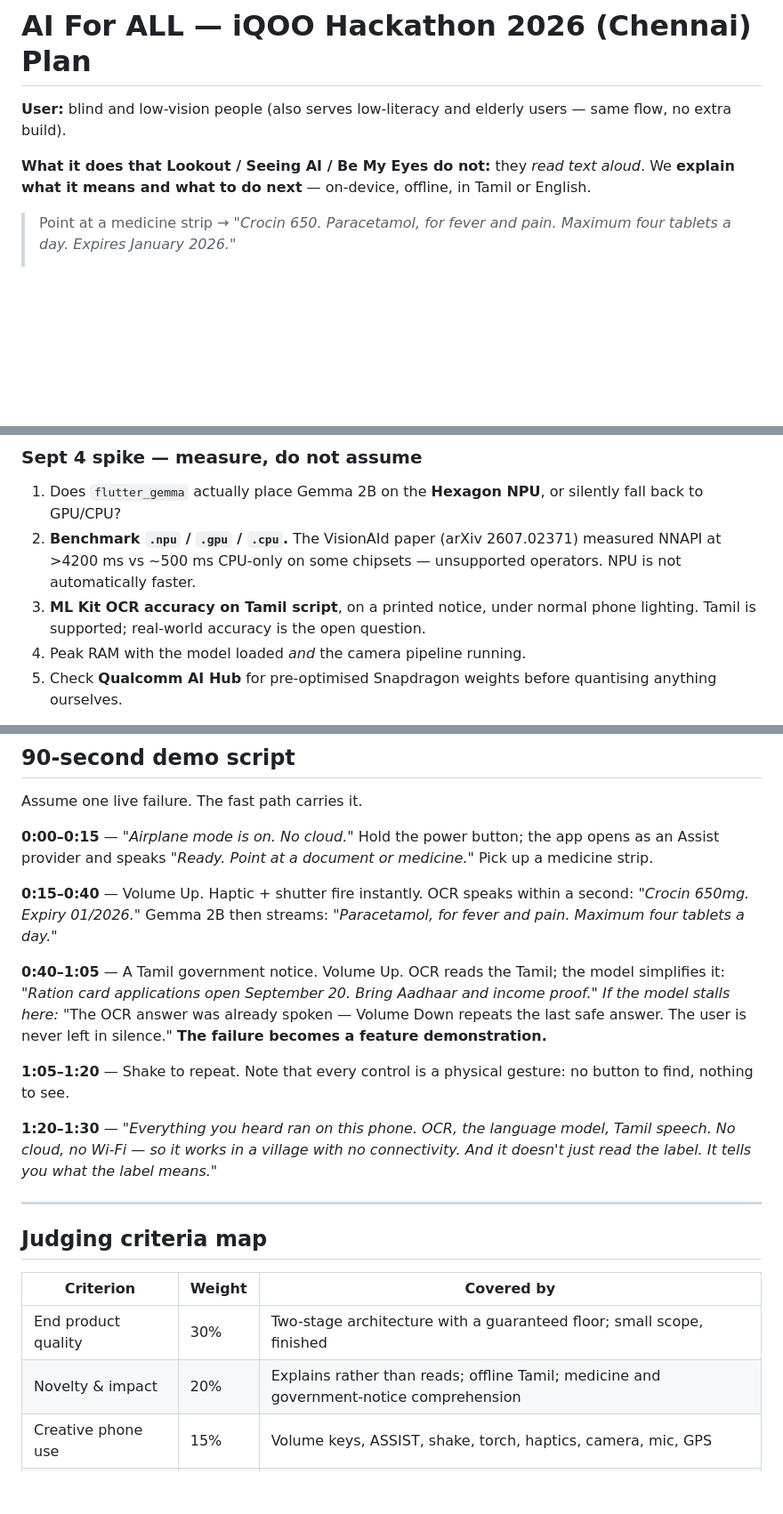
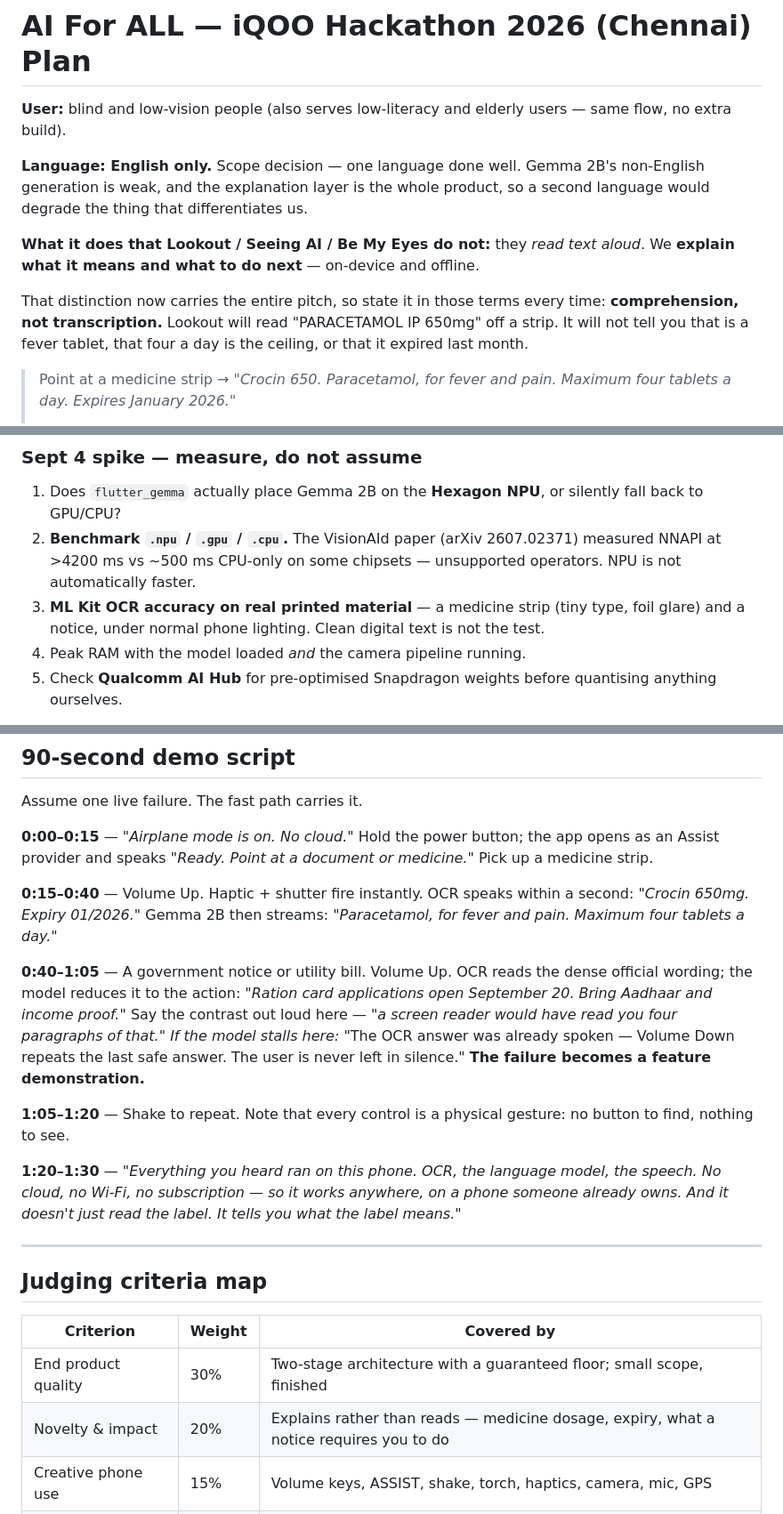
Before and after one commit to jhansipallapothu/iqoo-hackathon, a Markdown page: DEMO_FEATURES.md, 3 parts joined by grey strips. Shown at 89% size. GitHub-like rendering; blank space fills up the shorter version.

Commit message:
Scope to English only, and repitch on comprehension
One language done well. Gemma 2B's non-English generation is weak and the
explanation layer is the entire product, so a second language would degrade
the thing that differentiates us.

This costs a pillar of the old pitch ("Android + offline + Indian languages
+ free"), so the answer to "why not Google Lookout?" now rests wholly on
comprehension vs transcription: Lookout reads "PARACETAMOL IP 650mg" off a
strip, we say it is a fever tablet, four a day maximum, expired last month.
That was always the stronger claim.

Demo objects unchanged (medicine strip, printed notice). The Tamil
localisation code stays in the build - it works and removing it is
needless risk - it is simply not claimed or demoed.

Co-Authored-By: Claude Sonnet 5 <noreply@anthropic.com>
Claude-Session: https://claude.ai/code/session_01LF6e1W1gizvqK9R2gWNWa1

```diff
--- a/DEMO_FEATURES.md
+++ b/DEMO_FEATURES.md
@@ -2,7 +2,11 @@
 
 **User:** blind and low-vision people (also serves low-literacy and elderly users — same flow, no extra build).
 
-**What it does that Lookout / Seeing AI / Be My Eyes do not:** they *read text aloud*. We **explain what it means and what to do next** — on-device, offline, in Tamil or English.
+**Language: English only.** Scope decision — one language done well. Gemma 2B's non-English generation is weak, and the explanation layer is the whole product, so a second language would degrade the thing that differentiates us.
+
+**What it does that Lookout / Seeing AI / Be My Eyes do not:** they *read text aloud*. We **explain what it means and what to do next** — on-device and offline.
+
+That distinction now carries the entire pitch, so state it in those terms every time: **comprehension, not transcription.** Lookout will read "PARACETAMOL IP 650mg" off a strip. It will not tell you that is a fever tablet, that four a day is the ceiling, or that it expired last month.
 
 > Point at a medicine strip → *"Crocin 650. Paracetamol, for fever and pain. Maximum four tablets a day. Expires January 2026."*
 >
@@ -46,7 +50,7 @@ Both on-device. Gemma 2B is explicitly named by the organisers as supported, is
 
 1. Does `flutter_gemma` actually place Gemma 2B on the **Hexagon NPU**, or silently fall back to GPU/CPU?
 2. **Benchmark `.npu` / `.gpu` / `.cpu`.** The VisionAId paper (arXiv 2607.02371) measured NNAPI at >4200 ms vs ~500 ms CPU-only on some chipsets — unsupported operators. NPU is not automatically faster.
-3. **ML Kit OCR accuracy on Tamil script**, on a printed notice, under normal phone lighting. Tamil is supported; real-world accuracy is the open question.
+3. **ML Kit OCR accuracy on real printed material** — a medicine strip (tiny type, foil glare) and a notice, under normal phone lighting. Clean digital text is not the test.
 4. Peak RAM with the model loaded *and* the camera pipeline running.
 5. Check **Qualcomm AI Hub** for pre-optimised Snapdragon weights before quantising anything ourselves.
 
@@ -119,12 +123,12 @@ Assume one live failure. The fast path carries it.
 
 **0:15–0:40** — Volume Up. Haptic + shutter fire instantly. OCR speaks within a second: *"Crocin 650mg. Expiry 01/2026."* Gemma 2B then streams: *"Paracetamol, for fever and pain. Maximum four tablets a day."*
 
-**0:40–1:05** — A Tamil government notice. Volume Up. OCR reads the Tamil; the model simplifies it: *"Ration card applications open September 20. Bring Aadhaar and income proof."*
+**0:40–1:05** — A government notice or utility bill. Volume Up. OCR reads the dense official wording; the model reduces it to the action: *"Ration card applications open September 20. Bring Aadhaar and income proof."* Say the contrast out loud here — *"a screen reader would have read you four paragraphs of that."*
 *If the model stalls here:* "The OCR answer was already spoken — Volume Down repeats the last safe answer. The user is never left in silence." **The failure becomes a feature demonstration.**
 
 **1:05–1:20** — Shake to repeat. Note that every control is a physical gesture: no button to find, nothing to see.
 
-**1:20–1:30** — *"Everything you heard ran on this phone. OCR, the language model, Tamil speech. No cloud, no Wi-Fi — so it works in a village with no connectivity. And it doesn't just read the label. It tells you what the label means."*
+**1:20–1:30** — *"Everything you heard ran on this phone. OCR, the language model, the speech. No cloud, no Wi-Fi, no subscription — so it works anywhere, on a phone someone already owns. And it doesn't just read the label. It tells you what the label means."*
 
 ---
 
@@ -133,7 +137,7 @@ Assume one live failure. The fast path carries it.
 | Criterion | Weight | Covered by |
 | --- | --- | --- |
 | End product quality | 30% | Two-stage architecture with a guaranteed floor; small scope, finished |
-| Novelty & impact | 20% | Explains rather than reads; offline Tamil; medicine and government-notice comprehension |
+| Novelty & impact | 20% | Explains rather than reads — medicine dosage, expiry, what a notice requires you to do |
 | Creative phone use | 15% | Volume keys, ASSIST, shake, torch, haptics, camera, mic, GPS |
 | Technical depth | 15% | On-device OCR + LLM pipeline, streaming TTS, timeout/fallback design, NPU benchmarking |
 | Office Kit usage | 10% | Continuous use during Green Light |
```
Also changed, not shown: other parts of DEMO_FEATURES.md (+1 -1 lines).
